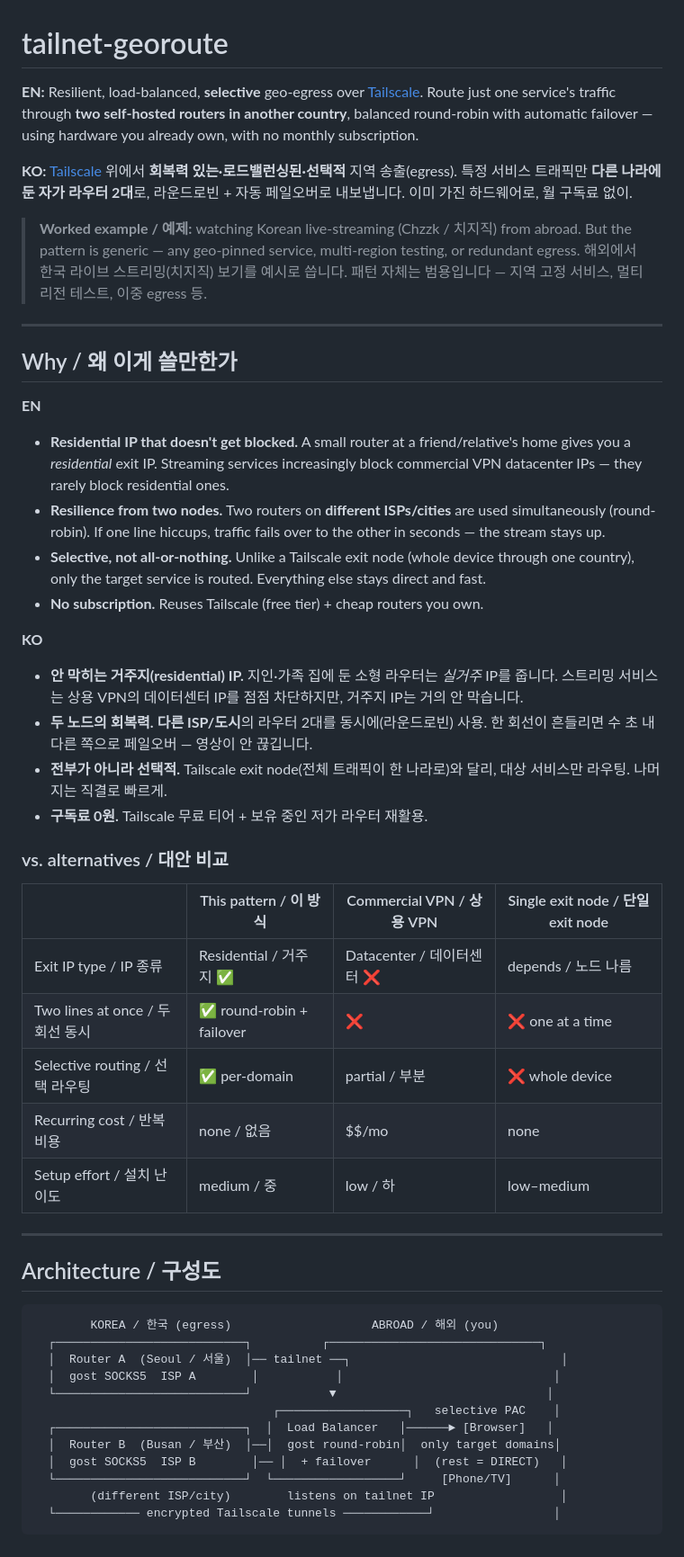
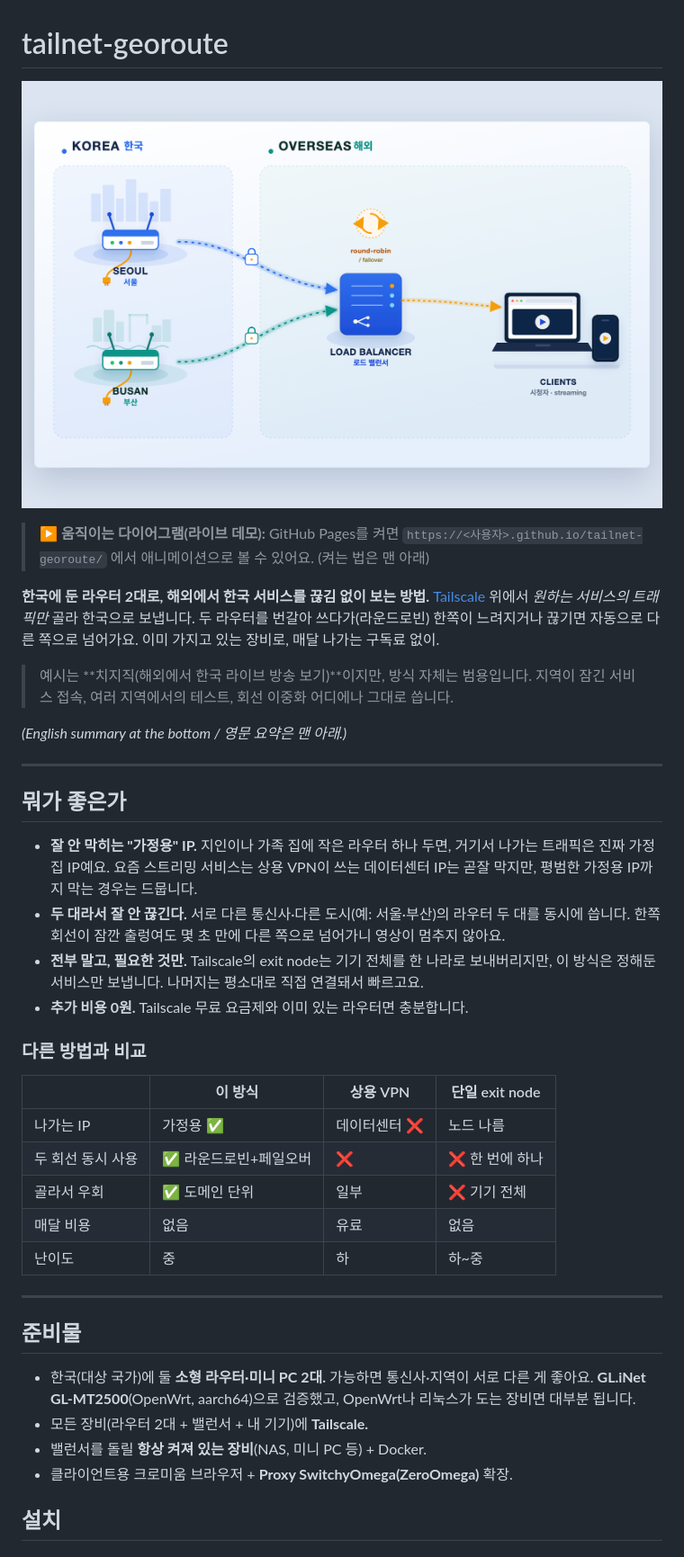
Before and after one commit to TaehyungAlexKim/tailnet-georoute, a Markdown page: README.md, the part around the change printed below. Shown: that part at 90% size. Drawn GitHub-style; pictures changed too: assets/promo.png (added).

````diff
--- a/README.md
+++ b/README.md
@@ -1,53 +1,41 @@
 # tailnet-georoute
 
-**EN:** Resilient, load-balanced, **selective** geo-egress over [Tailscale](https://tailscale.com). Route just one service's traffic through **two self-hosted routers in another country**, balanced round-robin with automatic failover — using hardware you already own, with no monthly subscription.
+![서울·부산 라우터 2대를 묶어 해외 클라이언트로 보내는 구성도](assets/promo.png)
 
-**KO:** [Tailscale](https://tailscale.com) 위에서 **회복력 있는·로드밸런싱된·선택적** 지역 송출(egress). 특정 서비스 트래픽만 **다른 나라에 둔 자가 라우터 2대**로, 라운드로빈 + 자동 페일오버로 내보냅니다. 이미 가진 하드웨어로, 월 구독료 없이.
+> ▶ **움직이는 다이어그램(라이브 데모):** GitHub Pages를 켜면 `https://<사용자>.github.io/tailnet-georoute/` 에서 애니메이션으로 볼 수 있어요. (켜는 법은 맨 아래)
 
-> **Worked example / 예제:** watching Korean live-streaming (Chzzk / 치지직) from abroad. But the pattern is generic — any geo-pinned service, multi-region testing, or redundant egress.
-> 해외에서 한국 라이브 스트리밍(치지직) 보기를 예시로 씁니다. 패턴 자체는 범용입니다 — 지역 고정 서비스, 멀티리전 테스트, 이중 egress 등.
+**한국에 둔 라우터 2대로, 해외에서 한국 서비스를 끊김 없이 보는 방법.**
+[Tailscale](https://tailscale.com) 위에서 *원하는 서비스의 트래픽만* 골라 한국으로 보냅니다. 두 라우터를 번갈아 쓰다가(라운드로빈) 한쪽이 느려지거나 끊기면 자동으로 다른 쪽으로 넘어가요. 이미 가지고 있는 장비로, 매달 나가는 구독료 없이.
+
+> 예시는 **치지직(해외에서 한국 라이브 방송 보기)**이지만, 방식 자체는 범용입니다. 지역이 잠긴 서비스 접속, 여러 지역에서의 테스트, 회선 이중화 어디에나 그대로 씁니다.
+
+*(English summary at the bottom / 영문 요약은 맨 아래.)*
 
 ---
 
-## Why / 왜 이게 쓸만한가
+## 뭐가 좋은가
 
-**EN**
-- **Residential IP that doesn't get blocked.** A small router at a friend/relative's home gives you a *residential* exit IP. Streaming services increasingly block commercial VPN datacenter IPs — they rarely block residential ones.
-- **Resilience from two nodes.** Two routers on **different ISPs/cities** are used simultaneously (round-robin). If one line hiccups, traffic fails over to the other in seconds — the stream stays up.
-- **Selective, not all-or-nothing.** Unlike a Tailscale exit node (whole device through one country), only the target service is routed. Everything else stays direct and fast.
-- **No subscription.** Reuses Tailscale (free tier) + cheap routers you own.
+- **잘 안 막히는 "가정용" IP.** 지인이나 가족 집에 작은 라우터 하나 두면, 거기서 나가는 트래픽은 진짜 가정집 IP예요. 요즘 스트리밍 서비스는 상용 VPN이 쓰는 데이터센터 IP는 곧잘 막지만, 평범한 가정용 IP까지 막는 경우는 드뭅니다.
+- **두 대라서 잘 안 끊긴다.** 서로 다른 통신사·다른 도시(예: 서울·부산)의 라우터 두 대를 동시에 씁니다. 한쪽 회선이 잠깐 출렁여도 몇 초 만에 다른 쪽으로 넘어가니 영상이 멈추지 않아요.
+- **전부 말고, 필요한 것만.** Tailscale의 exit node는 기기 전체를 한 나라로 보내버리지만, 이 방식은 정해둔 서비스만 보냅니다. 나머지는 평소대로 직접 연결돼서 빠르고요.
+- **추가 비용 0원.** Tailscale 무료 요금제와 이미 있는 라우터면 충분합니다.
 
-**KO**
-- **안 막히는 거주지(residential) IP.** 지인·가족 집에 둔 소형 라우터는 *실거주* IP를 줍니다. 스트리밍 서비스는 상용 VPN의 데이터센터 IP를 점점 차단하지만, 거주지 IP는 거의 안 막습니다.
-- **두 노드의 회복력.** **다른 ISP/도시**의 라우터 2대를 동시에(라운드로빈) 사용. 한 회선이 흔들리면 수 초 내 다른 쪽으로 페일오버 — 영상이 안 끊깁니다.
-- **전부가 아니라 선택적.** Tailscale exit node(전체 트래픽이 한 나라로)와 달리, 대상 서비스만 라우팅. 나머지는 직결로 빠르게.
-- **구독료 0원.** Tailscale 무료 티어 + 보유 중인 저가 라우터 재활용.
-
-### vs. alternatives / 대안 비교
-| | This pattern / 이 방식 | Commercial VPN / 상용 VPN | Single exit node / 단일 exit node |
+### 다른 방법과 비교
+| | 이 방식 | 상용 VPN | 단일 exit node |
 |---|---|---|---|
-| Exit IP type / IP 종류 | Residential / 거주지 ✅ | Datacenter / 데이터센터 ❌ | depends / 노드 나름 |
-| Two lines at once / 두 회선 동시 | ✅ round-robin + failover | ❌ | ❌ one at a time |
-| Selective routing / 선택 라우팅 | ✅ per-domain | partial / 부분 | ❌ whole device |
-| Recurring cost / 반복 비용 | none / 없음 | $$/mo | none |
-| Setup effort / 설치 난이도 | medium / 중 | low / 하 | low–medium |
+| 나가는 IP | 가정용 ✅ | 데이터센터 ❌ | 노드 나름 |
+| 두 회선 동시 사용 | ✅ 라운드로빈+페일오버 | ❌ | ❌ 한 번에 하나 |
+| 골라서 우회 | ✅ 도메인 단위 | 일부 | ❌ 기기 전체 |
+| 매달 비용 | 없음 | 유료 | 없음 |
+| 난이도 | 중 | 하 | 하~중 |
 
 ---
 
-## Architecture / 구성도
+## 준비물
+- 한국(대상 국가)에 둘 **소형 라우터·미니 PC 2대.** 가능하면 통신사·지역이 서로 다른 게 좋아요. **GL.iNet GL-MT2500**(OpenWrt, aarch64)으로 검증했고, OpenWrt나 리눅스가 도는 장비면 대부분 됩니다.
+- 모든 장비(라우터 2대 + 밸런서 + 내 기기)에 **Tailscale.**
+- 밸런서를 돌릴 **항상 켜져 있는 장비**(NAS, 미니 PC 등) + Docker.
+- 클라이언트용 크로미움 브라우저 + **Proxy SwitchyOmega(ZeroOmega)** 확장.
 
-```
-        KOREA / 한국 (egress)                    ABROAD / 해외 (you)
-  ┌───────────────────────────┐          ┌──────────────────────────────┐
-  │  Router A  (Seoul / 서울)  │── tailnet ──┐                              │
-  │  gost SOCKS5  ISP A        │           │                              │
-  └───────────────────────────┘           ▼                              │
-                                  ┌──────────────────┐   selective PAC    │
-  ┌───────────────────────────┐  │  Load Balancer   │──────► [Browser]   │
-  │  Router B  (Busan / 부산)  │──│  gost round-robin│  only target domains│
-  │  gost SOCKS5  ISP B        │── │  + failover      │  (rest = DIRECT)   │
-  └───────────────────────────┘  └──────────────────┘     [Phone/TV]      │
-        (different ISP/city)        listens on tailnet IP                  │
-  └──────────── encrypted Tailscale tunnels ────────────┘                 │
-```
+## 설치
 
````
Also changed, not shown: other parts of README.md (+38 -53 lines), assets/PROMO-IMAGE-PROMPT.md (deleted, +0 -81 lines), 2 other files.
